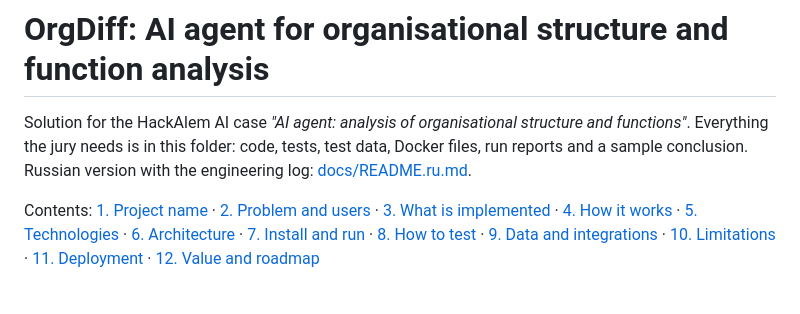
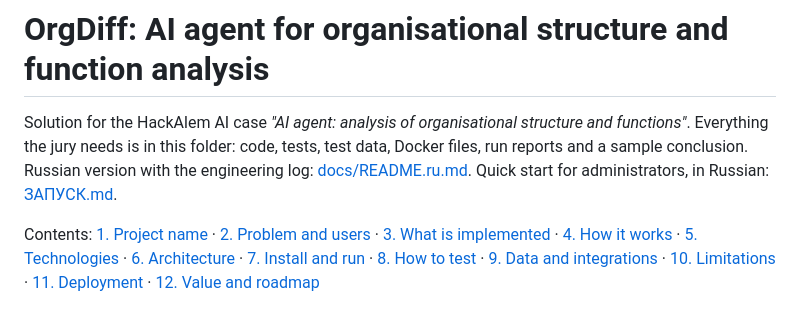
Before and after one commit to BAITC-Hacks/hack-5e5a1903-mg-ai, a Markdown page: check-theory-kazakhtelecom/README.md, the part around the change. GitHub-like rendering.

```diff
--- a/check-theory-kazakhtelecom/README.md
+++ b/check-theory-kazakhtelecom/README.md
@@ -3,7 +3,7 @@
 Solution for the HackAlem AI case *"AI agent: analysis of organisational structure and
 functions"*. Everything the jury needs is in this folder: code, tests, test data, Docker
 files, run reports and a sample conclusion. Russian version with the engineering log:
-[docs/README.ru.md](docs/README.ru.md).
+[docs/README.ru.md](docs/README.ru.md). Quick start for administrators, in Russian: [ЗАПУСК.md](ЗАПУСК.md).
 
 Contents: [1. Project name](#1-project-name) · [2. Problem and users](#2-what-it-solves-and-for-whom) ·
 [3. What is implemented](#3-what-is-implemented) · [4. How it works](#4-how-it-works-user-flow) ·
```
Also changed, not shown: check-theory-kazakhtelecom/docs/README.ru.md (+1 -1 lines).
